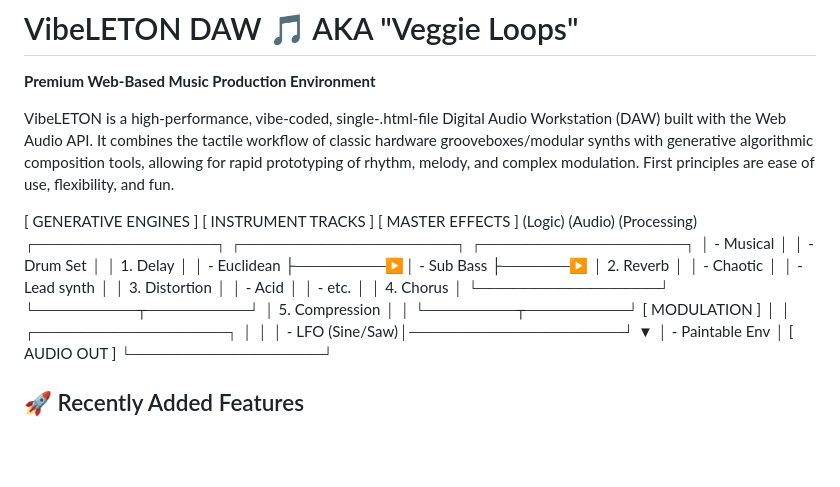
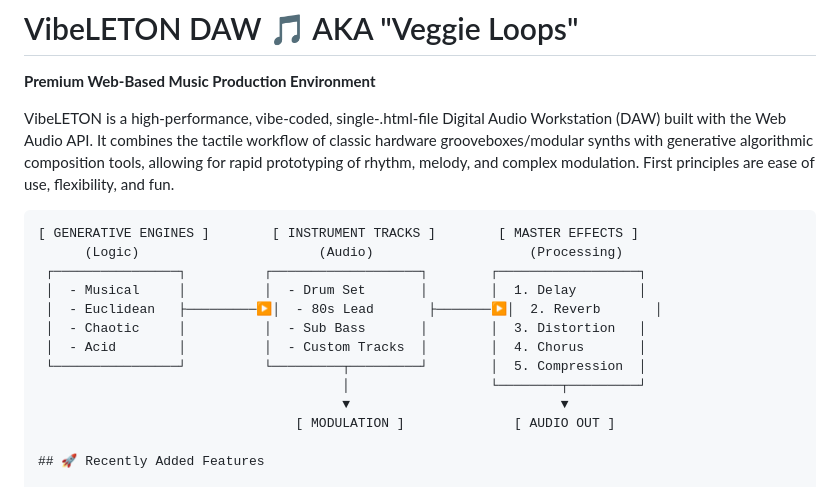
Before and after one commit to stevengglandry/Veggie-Loops, a Markdown page: README.md, the part around the change. Drawn GitHub-style; blank space fills up the shorter version.

````diff
--- a/README.md
+++ b/README.md
@@ -3,20 +3,18 @@
 
 VibeLETON is a high-performance, vibe-coded, single-.html-file Digital Audio Workstation (DAW) built with the Web Audio API. It combines the tactile workflow of classic hardware grooveboxes/modular synths with generative algorithmic composition tools, allowing for rapid prototyping of rhythm, melody, and complex modulation. First principles are ease of use, flexibility, and fun.
 
+```text
 [ GENERATIVE ENGINES ]        [ INSTRUMENT TRACKS ]        [ MASTER EFFECTS ]
       (Logic)                       (Audio)                    (Processing)
  ┌────────────────┐          ┌───────────────────┐        ┌──────────────────┐
- │  - Musical     │          │ - Drum Set        │        │  1. Delay        │
- │  - Euclidean   ├────────▶│ - Sub Bass        ├──────▶ │  2. Reverb       │
- │  - Chaotic     │          │ - Lead synth      │        │  3. Distortion   │
- │  - Acid        │          │ - etc.            │        │  4. Chorus       │
+ │  - Musical     │          │  - Drum Set       │        │  1. Delay        │
+ │  - Euclidean   ├─────────▶│  - 80s Lead       ├───────▶│  2. Reverb       │
+ │  - Chaotic     │          │  - Sub Bass       │        │  3. Distortion   │
+ │  - Acid        │          │  - Custom Tracks  │        │  4. Chorus       │
  └────────────────┘          └─────────┬─────────┘        │  5. Compression  │
                                        │                  └────────┬─────────┘
- [ MODULATION ]                        │                           │
- ┌─────────────────┐                   │                           │
- │ - LFO (Sine/Saw)│───────────────────┘                           ▼
- │ - Paintable Env │                                           [ AUDIO OUT ]
- └─────────────────┘
+                                       ▼                           ▼
+                                 [ MODULATION ]              [ AUDIO OUT ]
 
 ## 🚀 Recently Added Features
 
````
